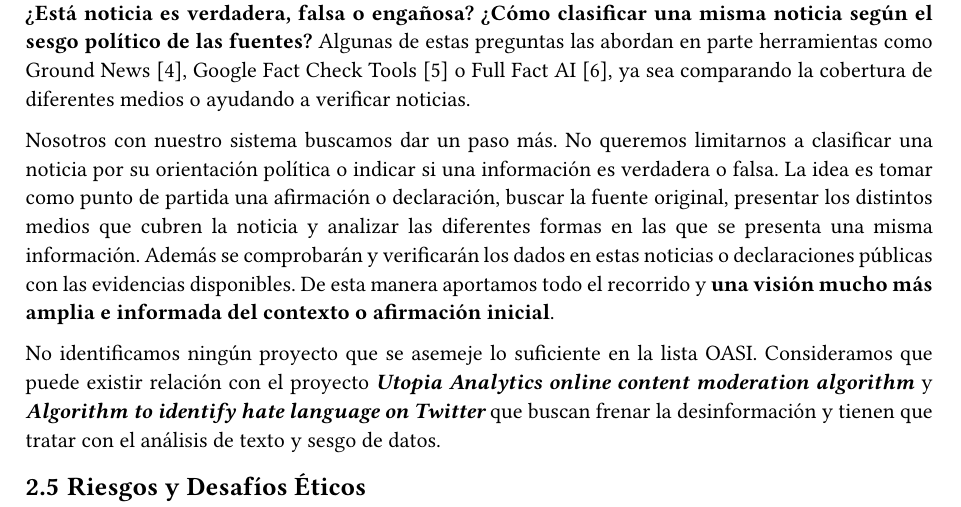
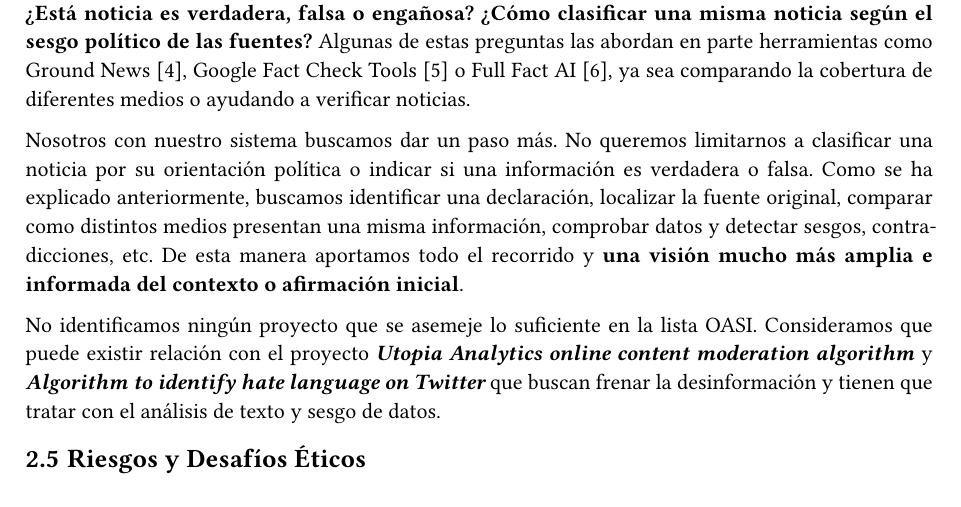
Before and after one commit to EthicsAI-UCM/TheTruthChain, a Typst document (sprint1/main.typ, which reads sprint1/innovacion.typ): part of page 3 of 5, cut so that both start at the same text. Compiled offline with Typst 0.15.

Commit message:
Update innovacion.typ
Unir y cohesionarlo con explicaciones anteriores de en que consiste el proyecto

```diff
--- a/sprint1/innovacion.typ
+++ b/sprint1/innovacion.typ
@@ -1,6 +1,6 @@
 == Innovación y originalidad
 *¿Está noticia es verdadera, falsa o engañosa? ¿Cómo clasificar una misma noticia según el sesgo político de las fuentes?* Algunas de estas preguntas las abordan en parte herramientas como Ground News @ground-news-rating, Google Fact Check Tools @google-fact-check o Full Fact AI @full-fact-ai, ya sea comparando la cobertura de diferentes medios o ayudando a verificar noticias.
 
-Nosotros con nuestro sistema buscamos dar un paso más. No queremos limitarnos a clasificar una noticia por su orientación política o indicar si una información es verdadera o falsa. La idea es tomar como punto de partida una afirmación o declaración, buscar la fuente original, presentar los distintos medios que cubren la noticia y analizar las diferentes formas en las que se presenta una misma información. Además se comprobarán y verificarán los dados en estas noticias o declaraciones públicas con las evidencias disponibles. De esta manera aportamos todo el recorrido y *una visión mucho más amplia e informada del contexto o afirmación inicial*.
+Nosotros con nuestro sistema buscamos dar un paso más. No queremos limitarnos a clasificar una noticia por su orientación política o indicar si una información es verdadera o falsa. Como se ha explicado anteriormente, buscamos identificar una declaración, localizar la fuente original, comparar como distintos medios presentan una misma información, comprobar datos  y detectar sesgos, contradicciones, etc. De esta manera aportamos todo el recorrido y *una visión mucho más amplia e informada del contexto o afirmación inicial*.
 
 No identificamos ningún proyecto que se asemeje lo suficiente en la lista #link("https://docs.google.com/spreadsheets/d/1T4VYr46wNiD_Y5cT6nt8xsXfcCTWJ94K8oWHcGHfRjk/edit?gid=123983785#gid=123983785")[OASI]. Consideramos que puede existir relación con el proyecto *_Utopia Analytics online content moderation algorithm_* y *_Algorithm to identify hate language on Twitter_* que buscan frenar la desinformación y tienen que tratar con el análisis de texto y sesgo de datos.
```
